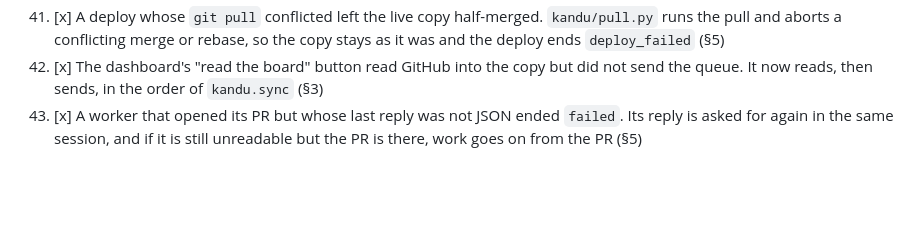
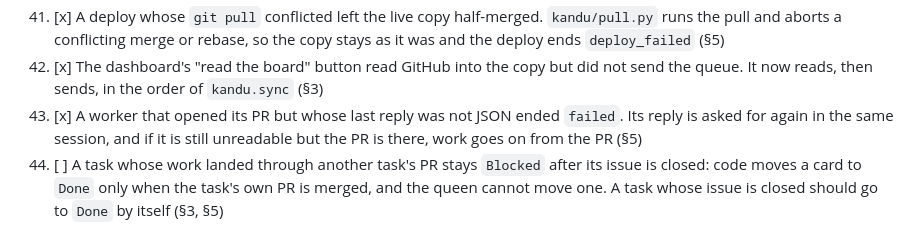
Before and after one commit to 25mordad/kandu, a Markdown page: TASKS.md, the part around the change. GitHub-like rendering; blank space fills up the shorter version.

Commit message:
Note a closed task that stays Blocked as technical debt (#48)
* Note a closed task that stays Blocked as technical debt

Co-Authored-By: Claude Opus 5.5 <noreply@anthropic.com>
Claude-Session: https://claude.ai/code/session_01EgnEzhmpU94pbpkwXcGZYQ

* Put item 44 under Technical debt

Co-Authored-By: Claude Opus 5.5 <noreply@anthropic.com>
Claude-Session: https://claude.ai/code/session_01EgnEzhmpU94pbpkwXcGZYQ

---------

Co-authored-by: Claude Opus 5.5 <noreply@anthropic.com>

```diff
--- a/TASKS.md
+++ b/TASKS.md
@@ -61,3 +61,4 @@ Every task is designed and checked against harness, context and memory (§14).
 41. [x] A deploy whose `git pull` conflicted left the live copy half-merged. `kandu/pull.py` runs the pull and aborts a conflicting merge or rebase, so the copy stays as it was and the deploy ends `deploy_failed` (§5)
 42. [x] The dashboard's "read the board" button read GitHub into the copy but did not send the queue. It now reads, then sends, in the order of `kandu.sync` (§3)
 43. [x] A worker that opened its PR but whose last reply was not JSON ended `failed`. Its reply is asked for again in the same session, and if it is still unreadable but the PR is there, work goes on from the PR (§5)
+44. [ ] A task whose work landed through another task's PR stays `Blocked` after its issue is closed: code moves a card to `Done` only when the task's own PR is merged, and the queen cannot move one. A task whose issue is closed should go to `Done` by itself (§3, §5)
```
